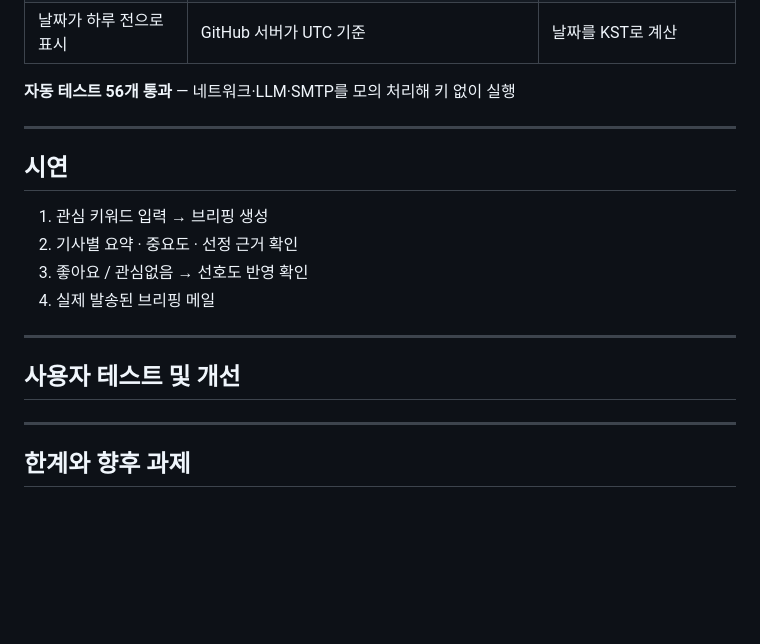
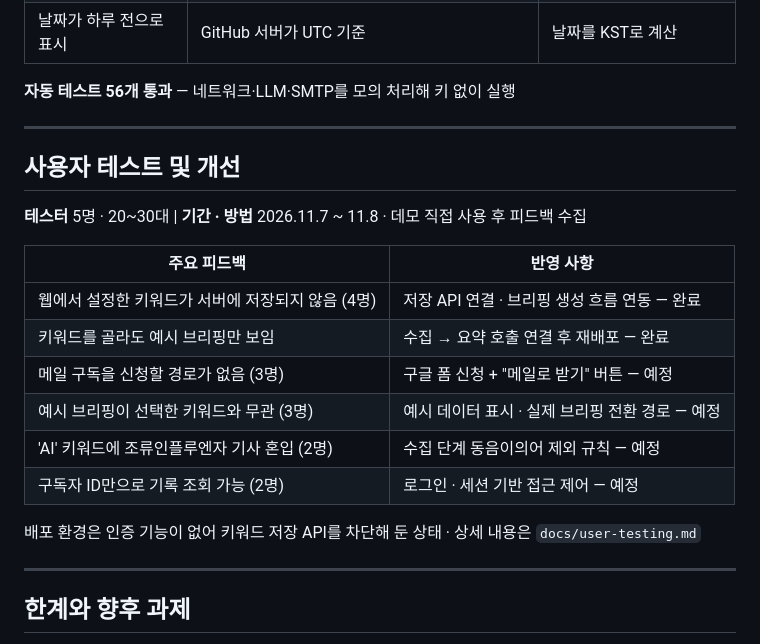
Before and after one commit to lisap127-oss/M3-1_FinalProject, a Markdown page: docs/presentation_markdown.md, the part around the change. Drawn GitHub-style; blank space fills up the shorter version.

Commit message:
Revise user testing details and feedback summary
Updated user testing section with feedback and improvements.

```diff
--- a/docs/presentation_markdown.md
+++ b/docs/presentation_markdown.md
@@ -174,18 +174,20 @@ RSS 수집 (8개 피드, 약 550건)
 
 ---
 
-## 시연
-
-1. 관심 키워드 입력 → 브리핑 생성
-2. 기사별 요약 · 중요도 · 선정 근거 확인
-3. 좋아요 / 관심없음 → 선호도 반영 확인
-4. 실제 발송된 브리핑 메일
-
-
----
-
 ## 사용자 테스트 및 개선
 
+**테스터** 5명 · 20~30대  |  **기간 · 방법** 2026.11.7 ~ 11.8 · 데모 직접 사용 후 피드백 수집
+
+| 주요 피드백 | 반영 사항 |
+|---|---|
+| 웹에서 설정한 키워드가 서버에 저장되지 않음 (4명) | 저장 API 연결 · 브리핑 생성 흐름 연동 — 완료 |
+| 키워드를 골라도 예시 브리핑만 보임 | 수집 → 요약 호출 연결 후 재배포 — 완료 |
+| 메일 구독을 신청할 경로가 없음 (3명) | 구글 폼 신청 + "메일로 받기" 버튼 — 예정 |
+| 예시 브리핑이 선택한 키워드와 무관 (3명) | 예시 데이터 표시 · 실제 브리핑 전환 경로 — 예정 |
+| 'AI' 키워드에 조류인플루엔자 기사 혼입 (2명) | 수집 단계 동음이의어 제외 규칙 — 예정 |
+| 구독자 ID만으로 기록 조회 가능 (2명) | 로그인 · 세션 기반 접근 제어 — 예정 |
+
+배포 환경은 인증 기능이 없어 키워드 저장 API를 차단해 둔 상태 · 상세 내용은 `docs/user-testing.md`
 
 
 ---
```
